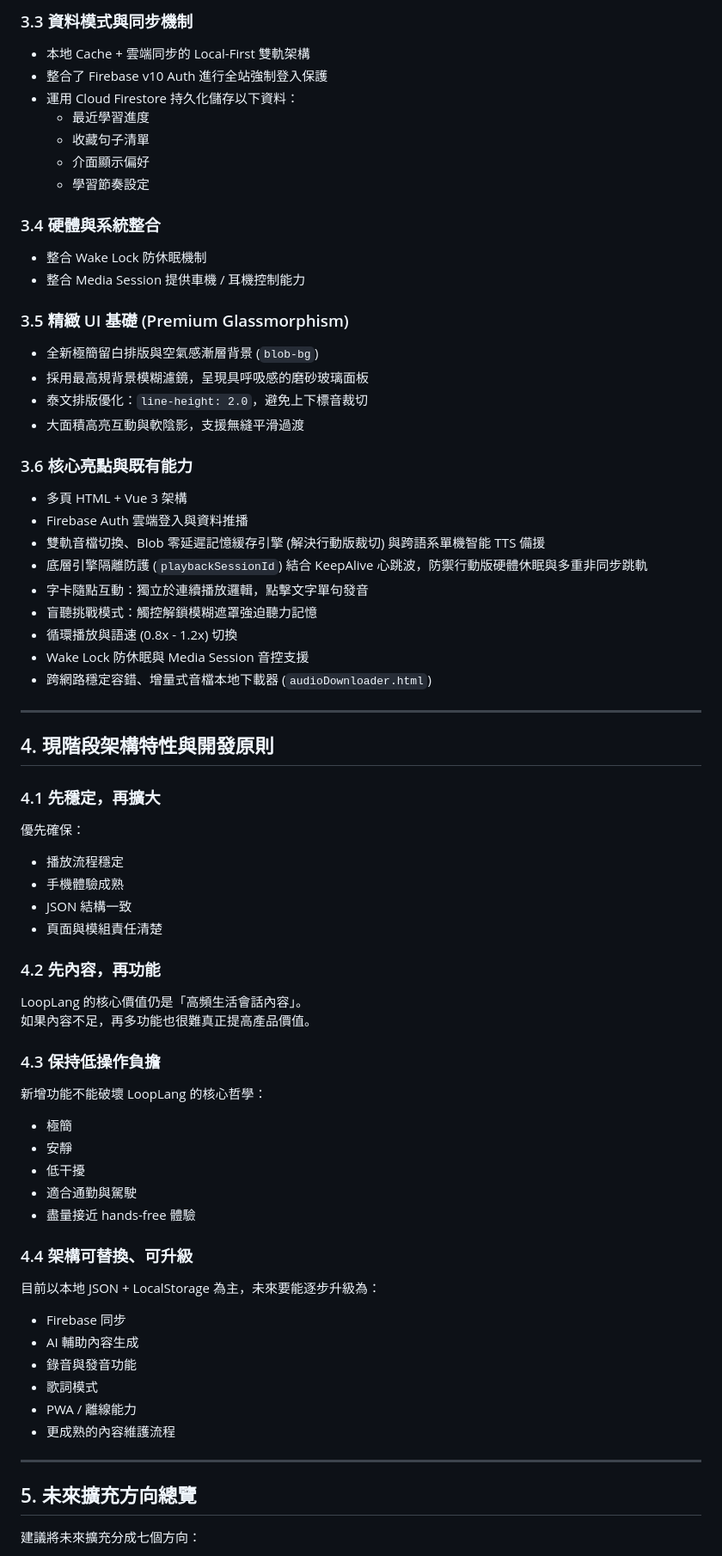
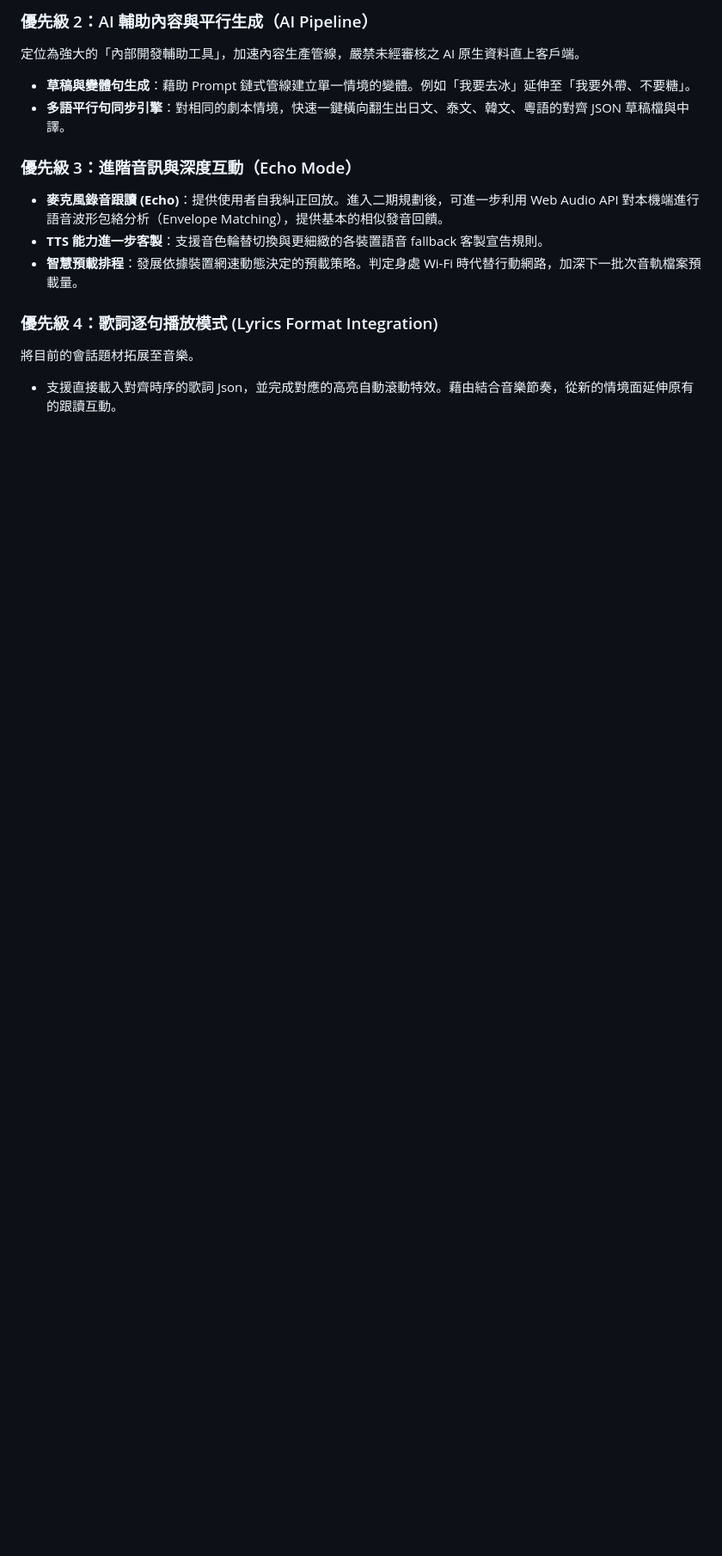
Before and after one commit to Olga59wu/LoopLang, a Markdown page: LoopLang.md, the part around one of its changes. Shown at 86% size. Drawn GitHub-style; blank space fills up the shorter version.

Commit message:
更新LoopLang.md檔案

```diff
--- a/LoopLang.md
+++ b/LoopLang.md
@@ -58,69 +84,15 @@ LoopLang 的本質不是背單字工具、不是文法課程平台、也不是
 
-### 3.3 資料模式與同步機制
-- 本地 Cache + 雲端同步的 Local-First 雙軌架構
-- 整合了 Firebase v10 Auth 進行全站強制登入保護
-- 運用 Cloud Firestore 持久化儲存以下資料：
-  - 最近學習進度
-  - 收藏句子清單
-  - 介面顯示偏好
-  - 學習節奏設定
+### 優先級 2：AI 輔助內容與平行生成（AI Pipeline）
+定位為強大的「內部開發輔助工具」，加速內容生產管線，嚴禁未經審核之 AI 原生資料直上客戶端。
+- **草稿與變體句生成**：藉助 Prompt 鏈式管線建立單一情境的變體。例如「我要去冰」延伸至「我要外帶、不要糖」。
+- **多語平行句同步引擎**：對相同的劇本情境，快速一鍵橫向翻生出日文、泰文、韓文、粵語的對齊 JSON 草稿檔與中譯。
 
-### 3.4 硬體與系統整合
-- 整合 Wake Lock 防休眠機制
-- 整合 Media Session 提供車機 / 耳機控制能力
+### 優先級 3：進階音訊與深度互動（Echo Mode）
+- **麥克風錄音跟讀 (Echo)**：提供使用者自我糾正回放。進入二期規劃後，可進一步利用 Web Audio API 對本機端進行語音波形包絡分析（Envelope Matching），提供基本的相似發音回饋。
+- **TTS 能力進一步客製**：支援音色輪替切換與更細緻的各裝置語音 fallback 客製宣告規則。
+- **智慧預載排程**：發展依據裝置網速動態決定的預載策略。判定身處 Wi-Fi 時代替行動網路，加深下一批次音軌檔案預載量。
 
-### 3.5 精緻 UI 基礎 (Premium Glassmorphism)
-- 全新極簡留白排版與空氣感漸層背景 (`blob-bg`)
-- 採用最高規背景模糊濾鏡，呈現具呼吸感的磨砂玻璃面板
-- 泰文排版優化：`line-height: 2.0`，避免上下標音裁切
-- 大面積高亮互動與軟陰影，支援無縫平滑過渡
+### 優先級 4：歌詞逐句播放模式 (Lyrics Format Integration)
+將目前的會話題材拓展至音樂。
+- 支援直接載入對齊時序的歌詞 Json，並完成對應的高亮自動滾動特效。藉由結合音樂節奏，從新的情境面延伸原有的跟讀互動。
 
-### 3.6 核心亮點與既有能力
-- 多頁 HTML + Vue 3 架構
-- Firebase Auth 雲端登入與資料推播
-- 雙軌音檔切換、Blob 零延遲記憶緩存引擎 (解決行動版裁切) 與跨語系單機智能 TTS 備援
-- 底層引擎隔離防護 (`playbackSessionId`) 結合 KeepAlive 心跳波，防禦行動版硬體休眠與多重非同步跳軌
-- 字卡隨點互動：獨立於連續播放邏輯，點擊文字單句發音
-- 盲聽挑戰模式：觸控解鎖模糊遮罩強迫聽力記憶
-- 循環播放與語速 (0.8x - 1.2x) 切換
-- Wake Lock 防休眠與 Media Session 音控支援
-- 跨網路穩定容錯、增量式音檔本地下載器 (`audioDownloader.html`)
-
----
-
-## 4. 現階段架構特性與開發原則
-
-### 4.1 先穩定，再擴大
-優先確保：
-- 播放流程穩定
-- 手機體驗成熟
-- JSON 結構一致
-- 頁面與模組責任清楚
-
-### 4.2 先內容，再功能
-LoopLang 的核心價值仍是「高頻生活會話內容」。
-如果內容不足，再多功能也很難真正提高產品價值。
-
-### 4.3 保持低操作負擔
-新增功能不能破壞 LoopLang 的核心哲學：
-- 極簡
-- 安靜
-- 低干擾
-- 適合通勤與駕駛
-- 盡量接近 hands-free 體驗
-
-### 4.4 架構可替換、可升級
-目前以本地 JSON + LocalStorage 為主，未來要能逐步升級為：
-- Firebase 同步
-- AI 輔助內容生成
-- 錄音與發音功能
-- 歌詞模式
-- PWA / 離線能力
-- 更成熟的內容維護流程
-
----
-
-## 5. 未來擴充方向總覽
-
-建議將未來擴充分成七個方向：
-
```
Also changed, not shown: other parts of LoopLang.md (+47 -389 lines).
